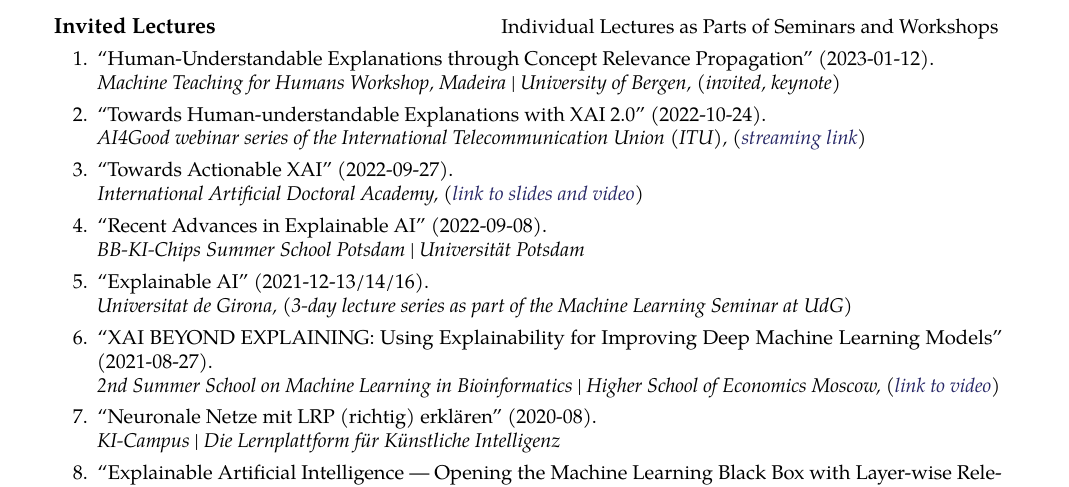
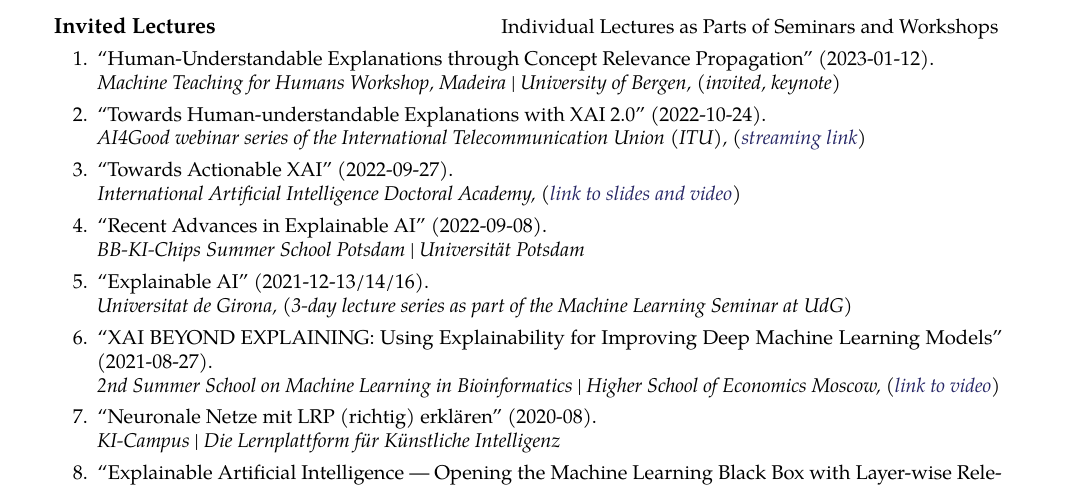
Before and after one commit to sebastian-lapuschkin-sideprojects/latex-cv, a LaTeX CV (cv.tex, which reads sections/talks-lecture.tex): part of page 6 of 10, cut so that both start at the same text. Compiled offline with pdfLaTeX.

Commit message:
added missing work for AIDA talk '22, rebuilding

```diff
--- a/sections/talks-lecture.tex
+++ b/sections/talks-lecture.tex
@@ -15,7 +15,7 @@
     \item \talkrefwnote{\textbf{Sebastian Lapuschkin}}
                     {2022-09-27}
                     {Towards Actionable XAI}
-                    {International Artificial Doctoral Academy}
+                    {International Artificial Intelligence Doctoral Academy}
                     {\href{https://www.i-aida.org/events/towards-actionable-xai-2/}{link to slides and video}}
     \item \talkref{\textbf{Sebastian Lapuschkin}}
                     {2022-09-08}
```
Also changed, not shown: cv-short.pdf, cv.pdf, preview/cv-short.png, 1 other file.
